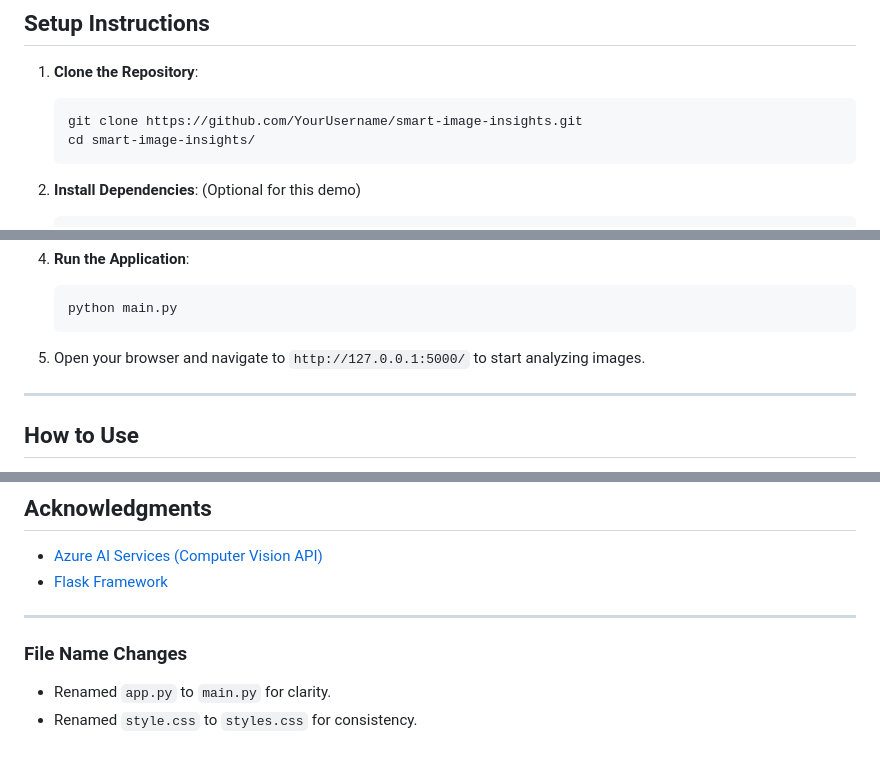
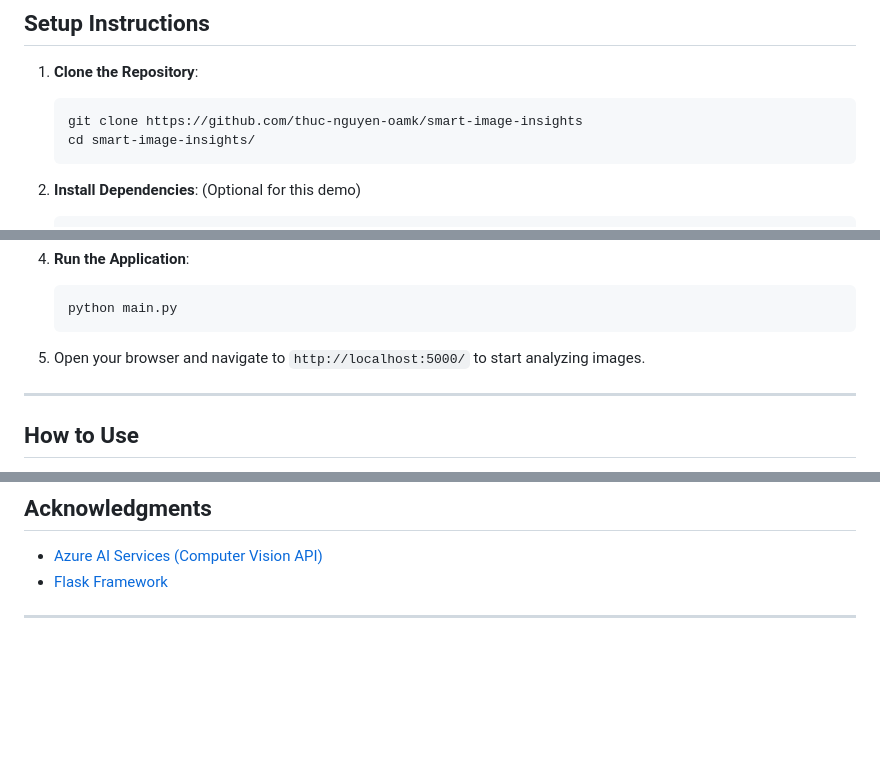
Before and after one commit to thuc-nguyen-oamk/smart-image-insights, a Markdown page: README.md, 3 parts joined by grey strips. GitHub-like rendering; blank space fills up the shorter version.

Commit message:
Fix typo in readme

````diff
--- a/README.md
+++ b/README.md
@@ -25,7 +25,7 @@
 
 1. **Clone the Repository**:
    ```bash
-   git clone https://github.com/YourUsername/smart-image-insights.git
+   git clone https://github.com/thuc-nguyen-oamk/smart-image-insights
    cd smart-image-insights/
    ```
 
@@ -48,7 +48,7 @@
    python main.py
    ```
 
-5. Open your browser and navigate to `http://127.0.0.1:5000/` to start analyzing images.
+5. Open your browser and navigate to `http://localhost:5000/` to start analyzing images.
 
 ---
 
@@ -107,7 +107,3 @@ This project is licensed under the [MIT License](LICENSE).
 - [Flask Framework](https://flask.palletsprojects.com/)
 
 ---
-
-### File Name Changes
-- Renamed `app.py` to `main.py` for clarity.
-- Renamed `style.css` to `styles.css` for consistency.
````
